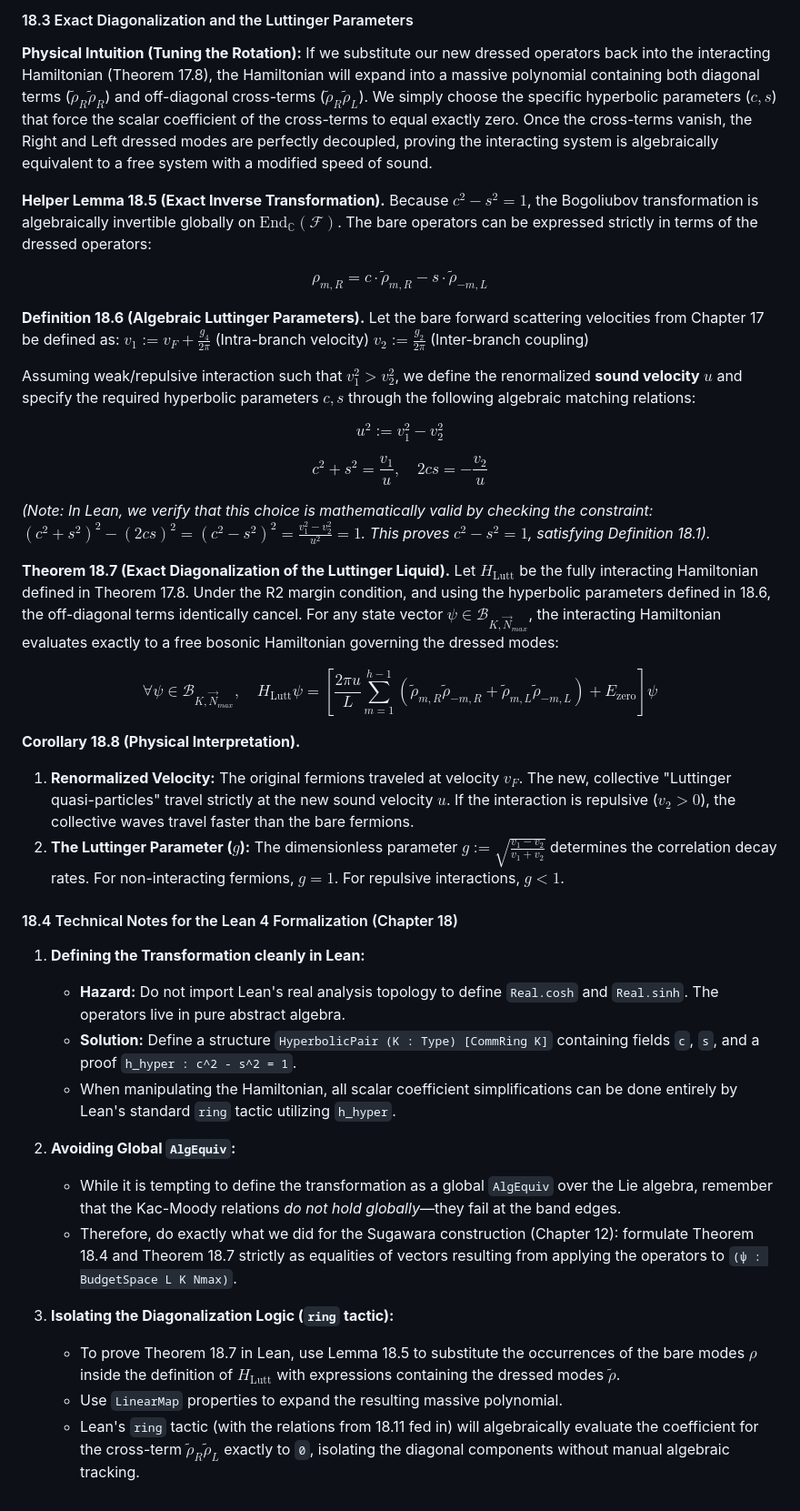
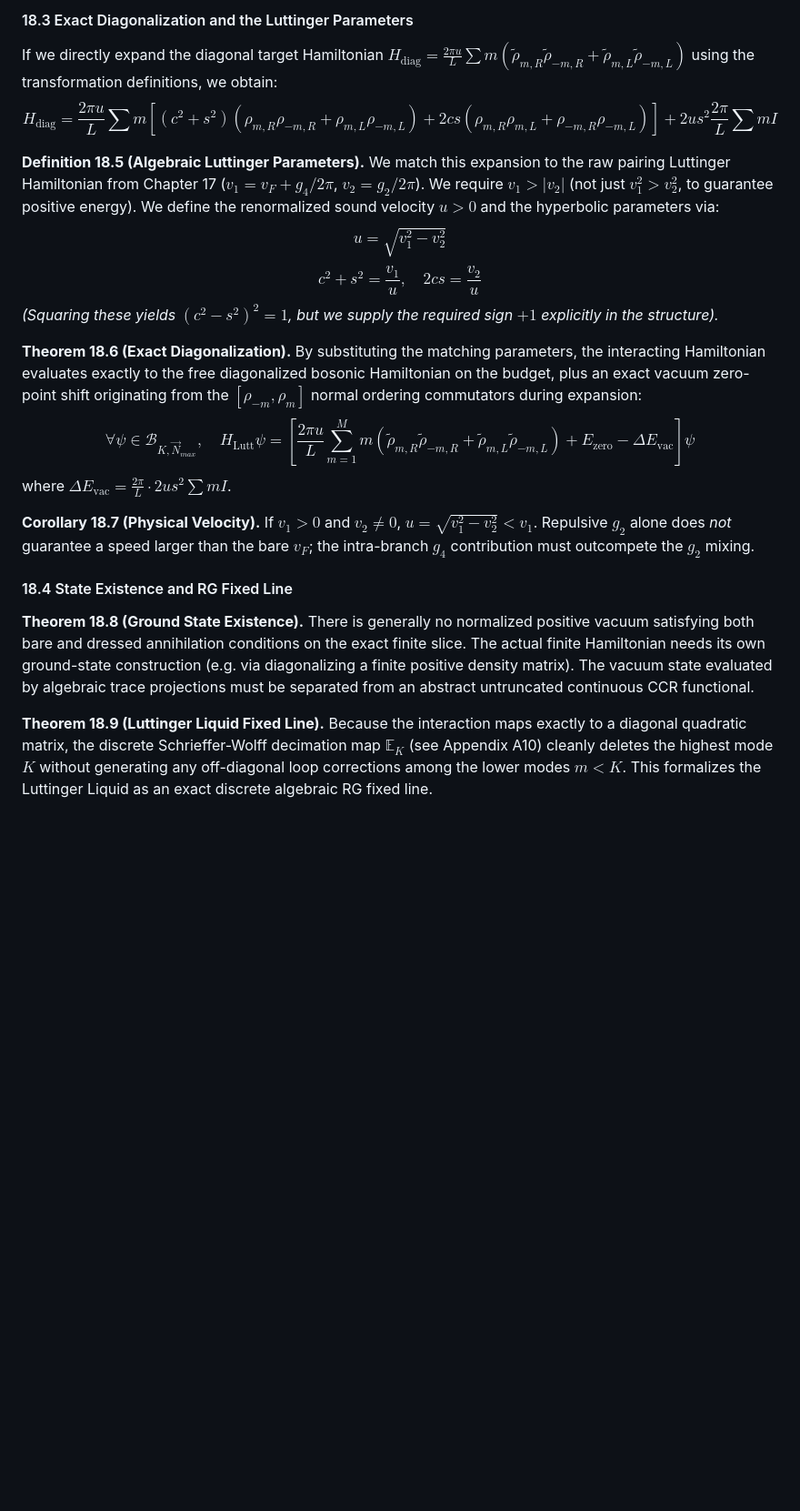
Before and after one commit to lufreitas0000/bosonize-lean, a Markdown page: notes/md/ch18_bogoliubov.md, the part around one of its changes. Shown at 91% size. Drawn GitHub-style; blank space fills up the shorter version.

Commit message:
docs(notes): update ch18_bogoliubov with A07, A08, A10 formalization

```diff
--- a/notes/md/ch18_bogoliubov.md
+++ b/notes/md/ch18_bogoliubov.md
@@ -77,57 +42,36 @@ By Definition 18.1, $c^2 - s^2 = 1$, yielding exactly $m \psi$. $\blacksquare$
 
 #### 18.3 Exact Diagonalization and the Luttinger Parameters
 
-**Physical Intuition (Tuning the Rotation):**
-If we substitute our new dressed operators back into the interacting Hamiltonian (Theorem 17.8), the Hamiltonian will expand into a massive polynomial containing both diagonal terms ($\tilde{\rho}_R \tilde{\rho}_R$) and off-diagonal cross-terms ($\tilde{\rho}_R \tilde{\rho}_L$).
-We simply choose the specific hyperbolic parameters ($c, s$) that force the scalar coefficient of the cross-terms to equal exactly zero. Once the cross-terms vanish, the Right and Left dressed modes are perfectly decoupled, proving the interacting system is algebraically equivalent to a free system with a modified speed of sound.
-
-**Helper Lemma 18.5 (Exact Inverse Transformation).**
-Because $c^2 - s^2 = 1$, the Bogoliubov transformation is algebraically invertible globally on $\mathrm{End}_{\mathbb{C}}(\mathcal{F})$. The bare operators can be expressed strictly in terms of the dressed operators:
-
+If we directly expand the diagonal target Hamiltonian $H_{\text{diag}} = \frac{2\pi u}{L} \sum m (\tilde{\rho}_{m, R} \tilde{\rho}_{-m, R} + \tilde{\rho}_{m, L} \tilde{\rho}_{-m, L})$ using the transformation definitions, we obtain:
 $$
-\rho_{m, R} = c \cdot \tilde{\rho}_{m, R} - s \cdot \tilde{\rho}_{-m, L} \tag{18.9}
+H_{\text{diag}} = \frac{2\pi u}{L} \sum m \left[ (c^2 + s^2)(\rho_{m, R}\rho_{-m, R} + \rho_{m, L}\rho_{-m, L}) + 2cs(\rho_{m, R}\rho_{m, L} + \rho_{-m, R}\rho_{-m, L}) \right] + 2us^2 \frac{2\pi}{L}\sum m I \tag{18.8}
 $$
 
-**Definition 18.6 (Algebraic Luttinger Parameters).**
-Let the bare forward scattering velocities from Chapter 17 be defined as:
-$v_1 := v_F + \frac{g_4}{2\pi}$ (Intra-branch velocity)
-$v_2 := \frac{g_2}{2\pi}$ (Inter-branch coupling)
+**Definition 18.5 (Algebraic Luttinger Parameters).**
+We match this expansion to the raw pairing Luttinger Hamiltonian from Chapter 17 ($v_1 = v_F + g_4 / 2\pi$, $v_2 = g_2 / 2\pi$). We require $v_1 > |v_2|$ (not just $v_1^2 > v_2^2$, to guarantee positive energy).
+We define the renormalized sound velocity $u > 0$ and the hyperbolic parameters via:
+$$
+u = \sqrt{v_1^2 - v_2^2} \tag{18.9}
+$$
+$$
+c^2 + s^2 = \frac{v_1}{u}, \quad 2cs = \frac{v_2}{u} \tag{18.10}
+$$
+*(Squaring these yields $(c^2-s^2)^2 = 1$, but we supply the required sign $+1$ explicitly in the structure).*
 
-Assuming weak/repulsive interaction such that $v_1^2 > v_2^2$, we define the renormalized **sound velocity** $u$ and specify the required hyperbolic parameters $c, s$ through the following algebraic matching relations:
+**Theorem 18.6 (Exact Diagonalization).**
+By substituting the matching parameters, the interacting Hamiltonian evaluates exactly to the free diagonalized bosonic Hamiltonian on the budget, plus an exact vacuum zero-point shift originating from the $[ \rho_{-m}, \rho_m ]$ normal ordering commutators during expansion:
+$$
+\forall \psi \in \mathcal{B}_{K, \vec{N}_{max}}, \quad H_{\text{Lutt}} \psi = \left[ \frac{2\pi u}{L} \sum_{m=1}^{M} m \left( \tilde{\rho}_{m, R} \tilde{\rho}_{-m, R} + \tilde{\rho}_{m, L} \tilde{\rho}_{-m, L} \right) + E_{\text{zero}} - \Delta E_{\text{vac}} \right] \psi \tag{18.11}
+$$
+where $\Delta E_{\text{vac}} = \frac{2\pi}{L} \cdot 2us^2 \sum m I$.
 
-$$
-u^2 := v_1^2 - v_2^2 \tag{18.10}
-$$
+**Corollary 18.7 (Physical Velocity).**
+If $v_1 > 0$ and $v_2 \neq 0$, $u = \sqrt{v_1^2 - v_2^2} < v_1$. Repulsive $g_2$ alone does *not* guarantee a speed larger than the bare $v_F$; the intra-branch $g_4$ contribution must outcompete the $g_2$ mixing.
 
-$$
-c^2 + s^2 = \frac{v_1}{u}, \quad 2cs = -\frac{v_2}{u} \tag{18.11}
-$$
+#### 18.4 State Existence and RG Fixed Line
 
-*(Note: In Lean, we verify that this choice is mathematically valid by checking the constraint: $(c^2+s^2)^2 - (2cs)^2 = (c^2-s^2)^2 = \frac{v_1^2 - v_2^2}{u^2} = 1$. This proves $c^2-s^2=1$, satisfying Definition 18.1).*
+**Theorem 18.8 (Ground State Existence).**
+There is generally no normalized positive vacuum satisfying both bare and dressed annihilation conditions on the exact finite slice. The actual finite Hamiltonian needs its own ground-state construction (e.g. via diagonalizing a finite positive density matrix). The vacuum state evaluated by algebraic trace projections must be separated from an abstract untruncated continuous CCR functional.
 
-**Theorem 18.7 (Exact Diagonalization of the Luttinger Liquid).**
-Let $H_{\text{Lutt}}$ be the fully interacting Hamiltonian defined in Theorem 17.8. Under the R2 margin condition, and using the hyperbolic parameters defined in 18.6, the off-diagonal terms identically cancel. For any state vector $\psi \in \mathcal{B}_{K, \vec{N}_{max}}$, the interacting Hamiltonian evaluates exactly to a free bosonic Hamiltonian governing the dressed modes:
-
-$$
-\forall \psi \in \mathcal{B}_{K, \vec{N}_{max}}, \quad H_{\text{Lutt}} \psi = \left[ \frac{2\pi u}{L} \sum_{m=1}^{h-1} \left( \tilde{\rho}_{m, R} \tilde{\rho}_{-m, R} + \tilde{\rho}_{m, L} \tilde{\rho}_{-m, L} \right) + E_{\text{zero}} \right] \psi \tag{18.12}
-$$
-
-**Corollary 18.8 (Physical Interpretation).**
-1. **Renormalized Velocity:** The original fermions traveled at velocity $v_F$. The new, collective "Luttinger quasi-particles" travel strictly at the new sound velocity $u$. If the interaction is repulsive ($v_2 > 0$), the collective waves travel faster than the bare fermions.
-2. **The Luttinger Parameter ($g$):** The dimensionless parameter $g := \sqrt{\frac{v_1 - v_2}{v_1 + v_2}}$ determines the correlation decay rates. For non-interacting fermions, $g=1$. For repulsive interactions, $g < 1$.
-
-#### 18.4 Technical Notes for the Lean 4 Formalization (Chapter 18)
-
-1. **Defining the Transformation cleanly in Lean:**
-   * **Hazard:** Do not import Lean's real analysis topology to define `Real.cosh` and `Real.sinh`. The operators live in pure abstract algebra.
-   * **Solution:** Define a structure `HyperbolicPair (K : Type) [CommRing K]` containing fields `c`, `s`, and a proof `h_hyper : c^2 - s^2 = 1`.
-   * When manipulating the Hamiltonian, all scalar coefficient simplifications can be done entirely by Lean's standard `ring` tactic utilizing `h_hyper`.
-
-2. **Avoiding Global `AlgEquiv`:**
-   * While it is tempting to define the transformation as a global `AlgEquiv` over the Lie algebra, remember that the Kac-Moody relations *do not hold globally*—they fail at the band edges.
-   * Therefore, do exactly what we did for the Sugawara construction (Chapter 12): formulate Theorem 18.4 and Theorem 18.7 strictly as equalities of vectors resulting from applying the operators to `(ψ : BudgetSpace L K Nmax)`.
-
-3. **Isolating the Diagonalization Logic (`ring` tactic):**
-   * To prove Theorem 18.7 in Lean, use Lemma 18.5 to substitute the occurrences of the bare modes $\rho$ inside the definition of $H_{\text{Lutt}}$ with expressions containing the dressed modes $\tilde{\rho}$.
-   * Use `LinearMap` properties to expand the resulting massive polynomial.
-   * Lean's `ring` tactic (with the relations from 18.11 fed in) will algebraically evaluate the coefficient for the cross-term $\tilde{\rho}_R \tilde{\rho}_L$ exactly to `0`, isolating the diagonal components without manual algebraic tracking.
+**Theorem 18.9 (Luttinger Liquid Fixed Line).**
+Because the interaction maps exactly to a diagonal quadratic matrix, the discrete Schrieffer-Wolff decimation map $\mathbb{E}_K$ (see Appendix A10) cleanly deletes the highest mode $K$ without generating any off-diagonal loop corrections among the lower modes $m < K$. This formalizes the Luttinger Liquid as an exact discrete algebraic RG fixed line.
```
Also changed, not shown: other parts of notes/md/ch18_bogoliubov.md (+13 -48 lines).
